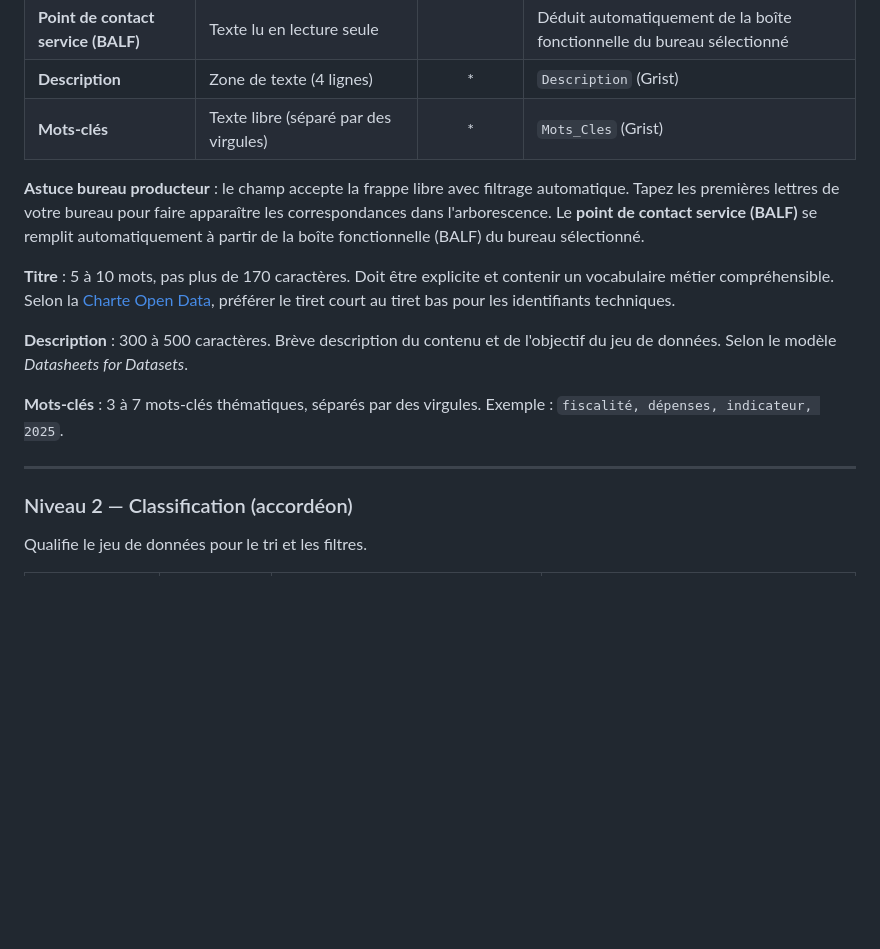
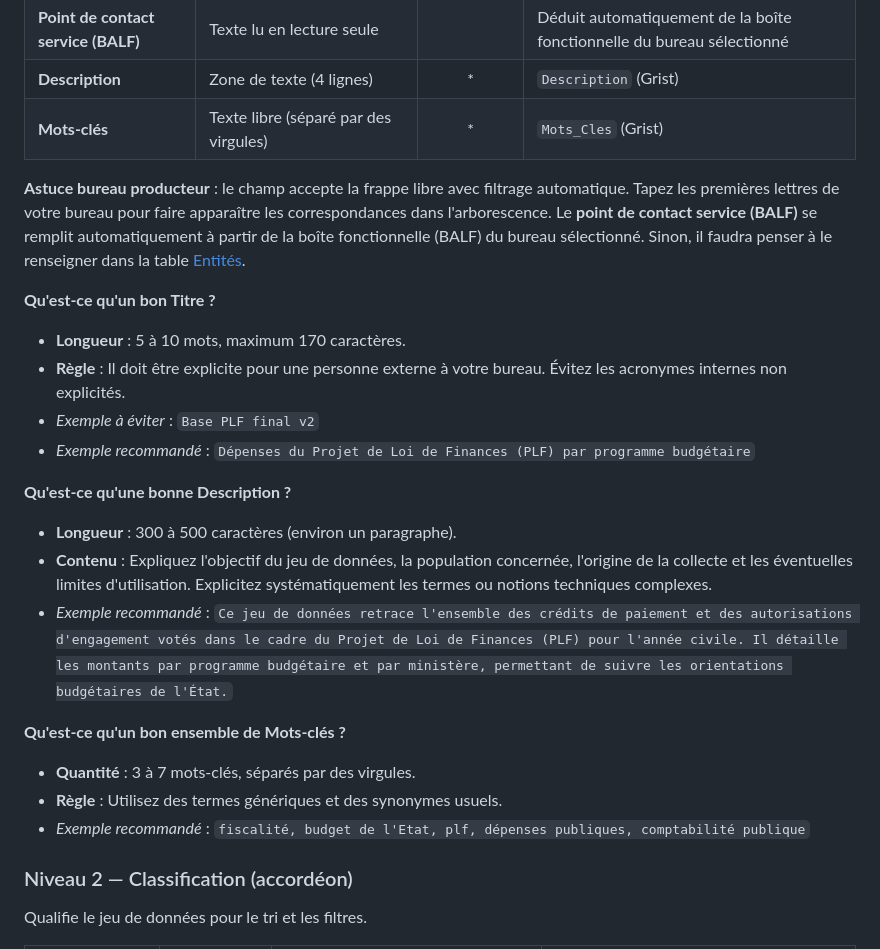
Before and after one commit to 139bercy/data-catalog-add-widget, a Markdown page: docs/accompagnement/fiche-pratique-catalogage.md, the part around one of its changes. GitHub-like rendering; blank space fills up the shorter version.

```diff
--- a/docs/accompagnement/fiche-pratique-catalogage.md
+++ b/docs/accompagnement/fiche-pratique-catalogage.md
@@ -46,15 +70,26 @@ C'est le minimum pour créer une fiche. Les champs marqués d'un astérisque (*)
 | **Description** | Zone de texte (4 lignes) | * | `Description` (Grist) |
 | **Mots-clés** | Texte libre (séparé par des virgules) | * | `Mots_Cles` (Grist) |
 
-**Astuce bureau producteur** : le champ accepte la frappe libre avec filtrage automatique. Tapez les premières lettres de votre bureau pour faire apparaître les correspondances dans l'arborescence. Le **point de contact service (BALF)** se remplit automatiquement à partir de la boîte fonctionnelle (BALF) du bureau sélectionné.
+**Astuce bureau producteur** : le champ accepte la frappe libre avec filtrage automatique. Tapez les premières lettres de votre bureau pour faire apparaître les correspondances dans l'arborescence. Le **point de contact service (BALF)** se remplit automatiquement à partir de la boîte fonctionnelle (BALF) du bureau sélectionné. Sinon, il faudra penser à le renseigner dans la table [Entités](https://grist.numerique.gouv.fr/o/data-catalog-mef/jRe26weQFnz8/Catalogue/p/26).
 
-**Titre** : 5 à 10 mots, pas plus de 170 caractères. Doit être explicite et contenir un vocabulaire métier compréhensible. Selon la [Charte Open Data](https://data.economie.gouv.fr), préférer le tiret court au tiret bas pour les identifiants techniques.
+**Qu'est-ce qu'un bon Titre ?**
 
-**Description** : 300 à 500 caractères. Brève description du contenu et de l'objectif du jeu de données. Selon le modèle *Datasheets for Datasets*.
+*   **Longueur** : 5 à 10 mots, maximum 170 caractères.
+*   **Règle** : Il doit être explicite pour une personne externe à votre bureau. Évitez les acronymes internes non explicités.
+*   *Exemple à éviter* : `Base PLF final v2`
+*   *Exemple recommandé* : `Dépenses du Projet de Loi de Finances (PLF) par programme budgétaire`
 
-**Mots-clés** : 3 à 7 mots-clés thématiques, séparés par des virgules. Exemple : `fiscalité, dépenses, indicateur, 2025`.
+**Qu'est-ce qu'une bonne Description ?**
 
----
+*   **Longueur** : 300 à 500 caractères (environ un paragraphe).
+*   **Contenu** : Expliquez l'objectif du jeu de données, la population concernée, l'origine de la collecte et les éventuelles limites d'utilisation. Explicitez systématiquement les termes ou notions techniques complexes.
+*   *Exemple recommandé* : `Ce jeu de données retrace l'ensemble des crédits de paiement et des autorisations d'engagement votés dans le cadre du Projet de Loi de Finances (PLF) pour l'année civile. Il détaille les montants par programme budgétaire et par ministère, permettant de suivre les orientations budgétaires de l'État.`
+
+**Qu'est-ce qu'un bon ensemble de Mots-clés ?**
+
+*   **Quantité** : 3 à 7 mots-clés, séparés par des virgules.
+*   **Règle** : Utilisez des termes génériques et des synonymes usuels.
+*   *Exemple recommandé* : `fiscalité, budget de l'Etat, plf, dépenses publiques, comptabilité publique`
 
 ### Niveau 2 — Classification (accordéon)
 
```
Also changed, not shown: other parts of docs/accompagnement/fiche-pratique-catalogage.md (+71 -9 lines), 2 other files.
